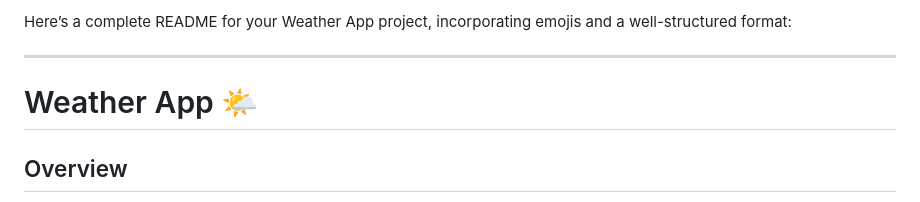
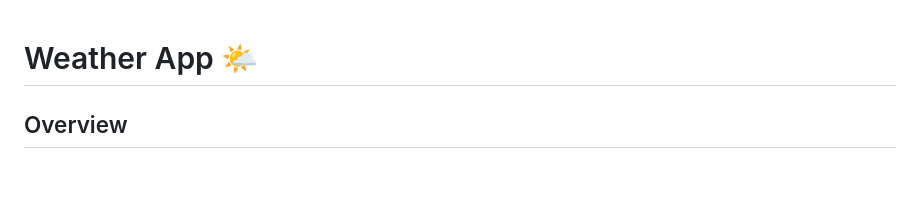
Before and after one commit to Surya-KF/WeatherApp, a Markdown page: README.md, the part around the change. Rendered like a GitHub page; blank space fills up the shorter version.

Commit message:
Final Update of Readme.md.

```diff
--- a/README.md
+++ b/README.md
@@ -1,6 +1,3 @@
-Here’s a complete README for your Weather App project, incorporating emojis and a well-structured format:
-
----
 
 # Weather App 🌤️
 
```
